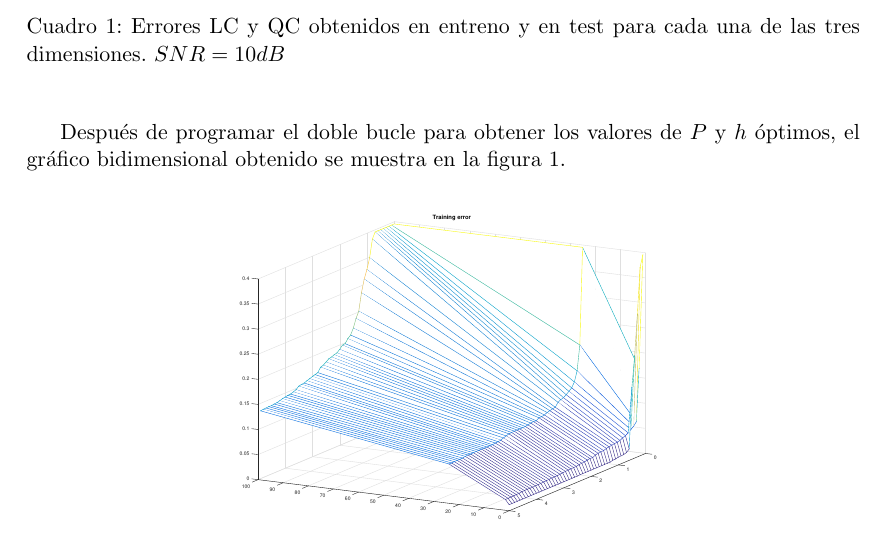
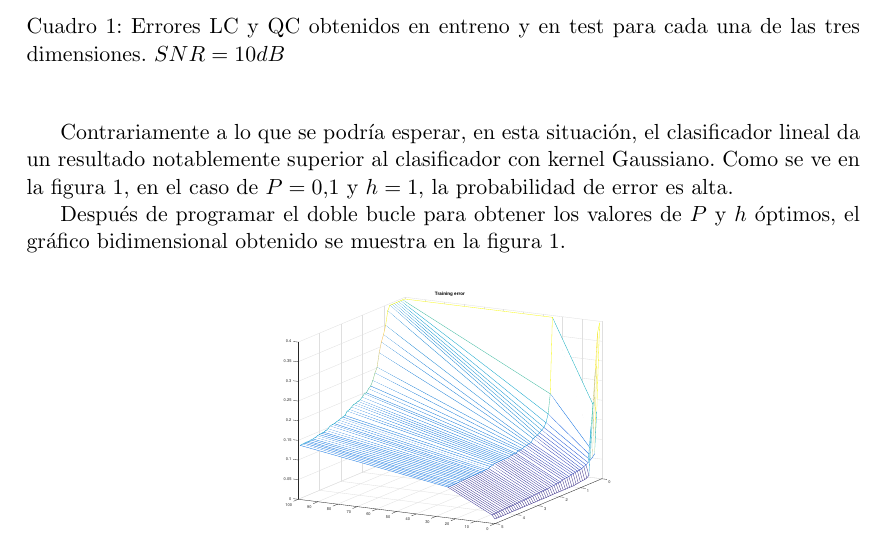
Before and after one commit to hect1995/clp-course, a LaTeX document (Lab_5/report/G114_Aparicio_Esteban_prac5.tex): part of page 1 of 4, cut so that both start at the same text. The pictures show the PDF file Lab_5/report/G114_Aparicio_Esteban_prac5.pdf that the author committed with the source.

Commit message:
Fix section exercise 2 of section 1 (SVM)

```diff
--- a/Lab_5/report/G114_Aparicio_Esteban_prac5.tex
+++ b/Lab_5/report/G114_Aparicio_Esteban_prac5.tex
@@ -126,11 +126,13 @@ El resultado de la ejecución inicial del programa, con $P=0.1$ y $h=1$, ha dado
 	\end{center}
 \end{table}
 
+Contrariamente a lo que se podría esperar, en esta situación, el clasificador lineal da un resultado notablemente superior al clasificador con kernel Gaussiano. Como se ve en la figura \ref{fig:svm:p_h_optimo}, en el caso de $P=0.1$ y $h=1$, la probabilidad de error es alta.
+
 Después de programar el doble bucle para obtener los valores de $P$ y $h$ óptimos, el gráfico bidimensional obtenido se muestra en la figura \ref{fig:svm:p_h_optimo}.
 
 \begin{figure}[h]
 	\centering
-	\includegraphics[width=0.6\textwidth]{../s1_svm/3_train_error.eps}
+	\includegraphics[width=0.47\textwidth]{../s1_svm/3_train_error.eps}
 	\caption[]{\small Representación del error de clasificación respecto de $h$ y $P$}
 	\label{fig:svm:p_h_optimo}
 \end{figure}
```
Also changed, not shown: Lab_5/report/G114_Aparicio_Esteban_prac5.pdf, 1 other file.
